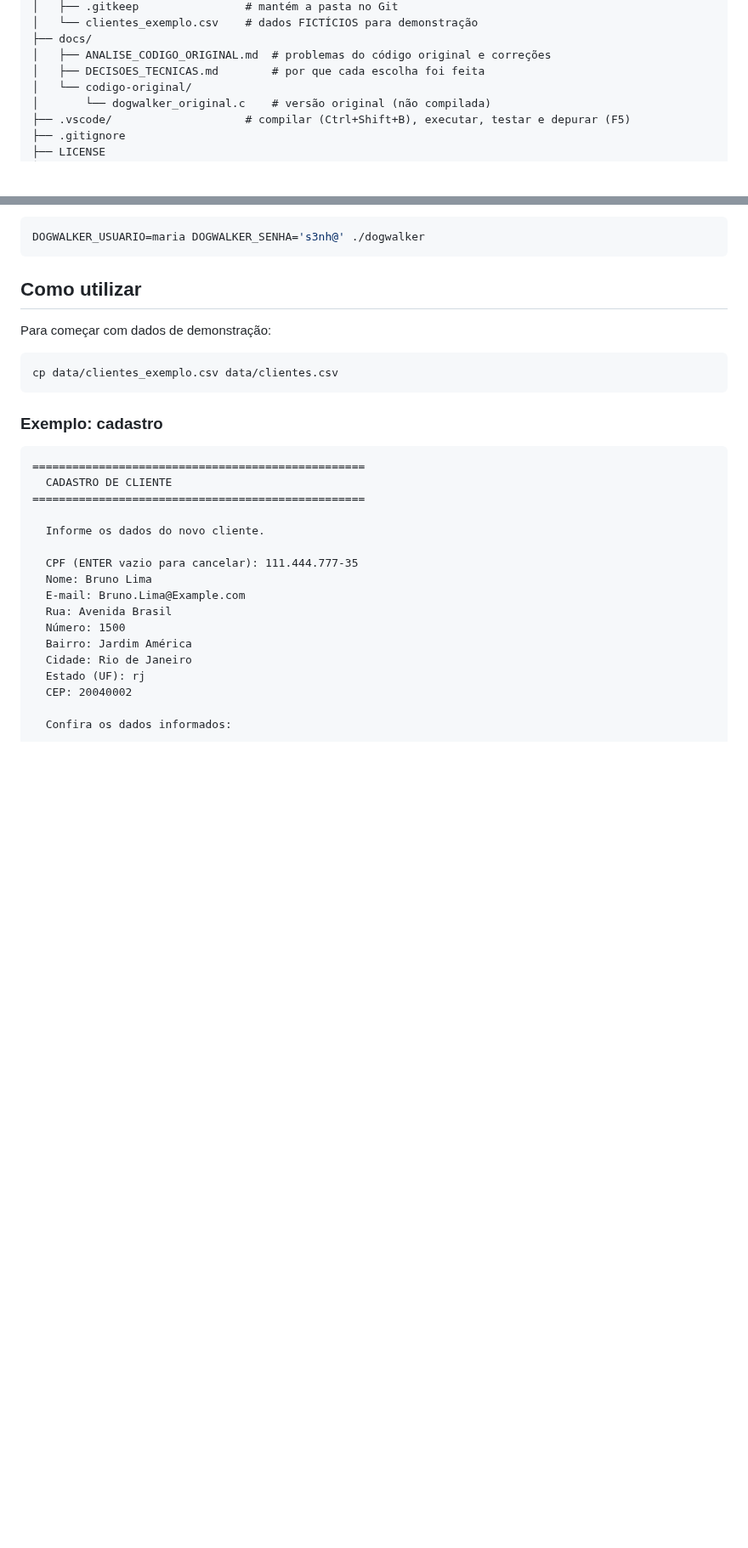
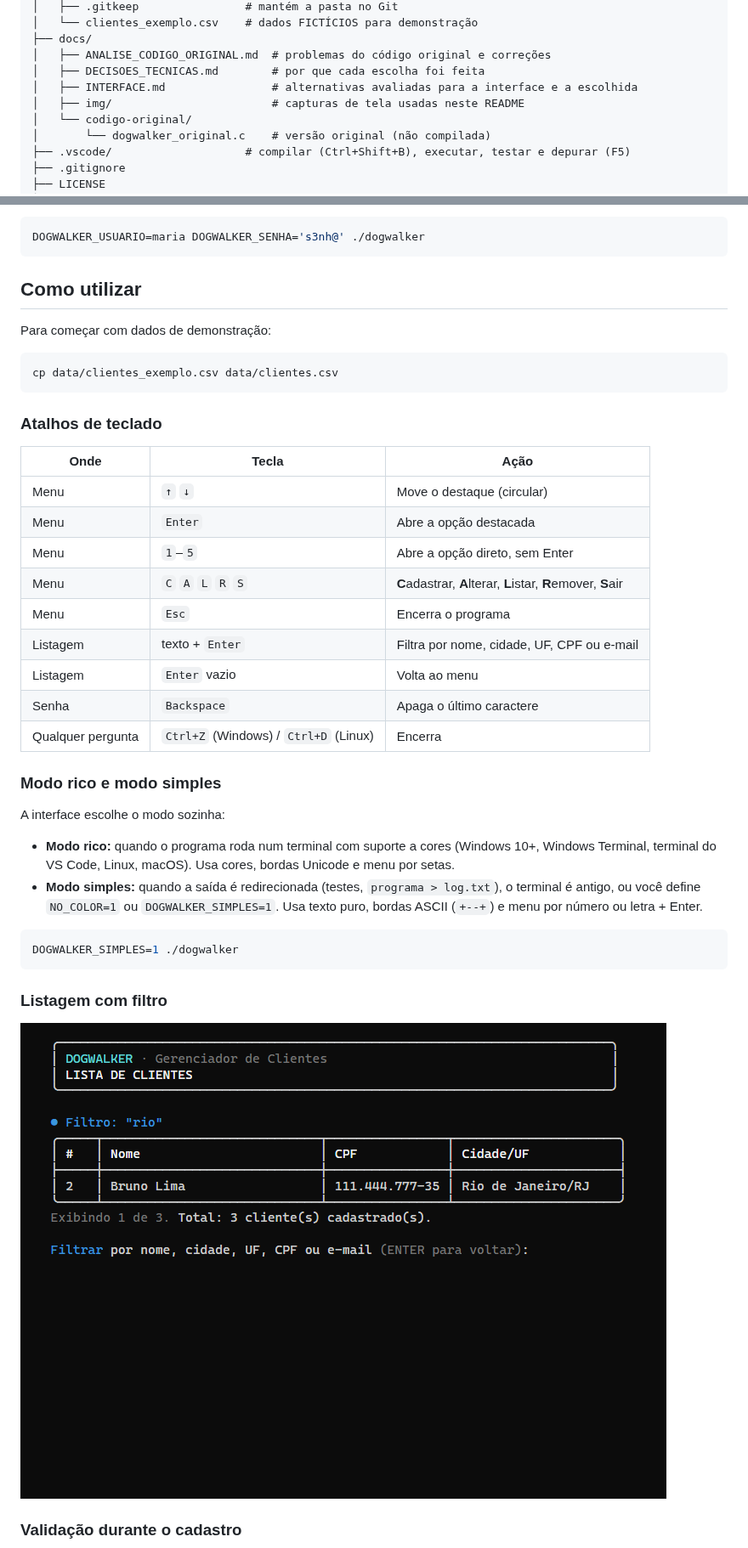
Before and after one commit to T-dosS/DogWalker, a Markdown page: README.md, 2 parts joined by grey strips. Shown at 85% size. Rendered like a GitHub page; pictures changed too: docs/img/listagem-filtro.png (added); blank space fills up the shorter version.

````diff
--- a/README.md
+++ b/README.md
@@ -91,6 +100,8 @@ DogWalker/
 ├── docs/
 │   ├── ANALISE_CODIGO_ORIGINAL.md  # problemas do código original e correções
 │   ├── DECISOES_TECNICAS.md        # por que cada escolha foi feita
+│   ├── INTERFACE.md                # alternativas avaliadas para a interface e a escolhida
+│   ├── img/                        # capturas de tela usadas neste README
 │   └── codigo-original/
 │       └── dogwalker_original.c    # versão original (não compilada)
 ├── .vscode/                    # compilar (Ctrl+Shift+B), executar, testar e depurar (F5)
@@ -202,24 +213,37 @@ Para começar com dados de demonstração:
 cp data/clientes_exemplo.csv data/clientes.csv
 ```
 
-### Exemplo: cadastro
+### Atalhos de teclado
 
+| Onde | Tecla | Ação |
+|------|-------|------|
+| Menu | `↑` `↓` | Move o destaque (circular) |
+| Menu | `Enter` | Abre a opção destacada |
+| Menu | `1`–`5` | Abre a opção direto, sem Enter |
+| Menu | `C` `A` `L` `R` `S` | **C**adastrar, **A**lterar, **L**istar, **R**emover, **S**air |
+| Menu | `Esc` | Encerra o programa |
+| Listagem | texto + `Enter` | Filtra por nome, cidade, UF, CPF ou e-mail |
+| Listagem | `Enter` vazio | Volta ao menu |
+| Senha | `Backspace` | Apaga o último caractere |
+| Qualquer pergunta | `Ctrl+Z` (Windows) / `Ctrl+D` (Linux) | Encerra |
+
+### Modo rico e modo simples
+
+A interface escolhe o modo sozinha:
+
+* **Modo rico:** quando o programa roda num terminal com suporte a cores (Windows 10+,
+  Windows Terminal, terminal do VS Code, Linux, macOS). Usa cores, bordas Unicode e menu por setas.
+* **Modo simples:** quando a saída é redirecionada (testes, `programa > log.txt`), o terminal é
+  antigo, ou você define `NO_COLOR=1` ou `DOGWALKER_SIMPLES=1`. Usa texto puro, bordas ASCII
+  (`+--+`) e menu por número ou letra + Enter.
+
+```bash
+DOGWALKER_SIMPLES=1 ./dogwalker
 ```
-==================================================
-  CADASTRO DE CLIENTE
-==================================================
 
-  Informe os dados do novo cliente.
+### Listagem com filtro
 
-  CPF (ENTER vazio para cancelar): 111.444.777-35
-  Nome: Bruno Lima
-  E-mail: Bruno.Lima@Example.com
-  Rua: Avenida Brasil
-  Número: 1500
-  Bairro: Jardim América
-  Cidade: Rio de Janeiro
-  Estado (UF): rj
-  CEP: 20040002
+![Listagem filtrada por cidade](docs/img/listagem-filtro.png)
 
-  Confira os dados informados:
+### Validação durante o cadastro
 
````
Also changed, not shown: other parts of README.md (+35 -38 lines), docs/DECISOES_TECNICAS.md (+9 -7 lines), docs/INTERFACE.md (added, +83 -0 lines), docs/img/cadastro-validacao.png (added), docs/img/menu.png (added).
